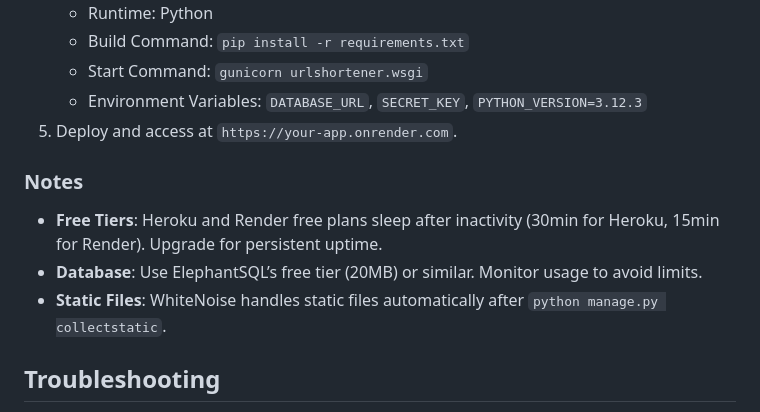
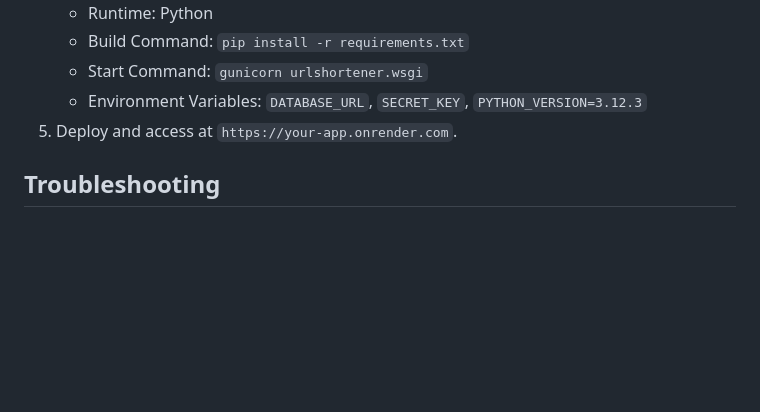
Before and after one commit to Sancetiano/IOSS-URL-Shortener, a Markdown page: README.md, the part around the change. Drawn GitHub-style; blank space fills up the shorter version.

```diff
--- a/README.md
+++ b/README.md
@@ -160,10 +160,6 @@ Access the app at `http://127.0.0.1:8000/`.
    - Environment Variables: `DATABASE_URL`, `SECRET_KEY`, `PYTHON_VERSION=3.12.3`
 5. Deploy and access at `https://your-app.onrender.com`.
 
-### Notes
-- **Free Tiers**: Heroku and Render free plans sleep after inactivity (30min for Heroku, 15min for Render). Upgrade for persistent uptime.
-- **Database**: Use ElephantSQL’s free tier (20MB) or similar. Monitor usage to avoid limits.
-- **Static Files**: WhiteNoise handles static files automatically after `python manage.py collectstatic`.
 
 ## Troubleshooting
 
```
